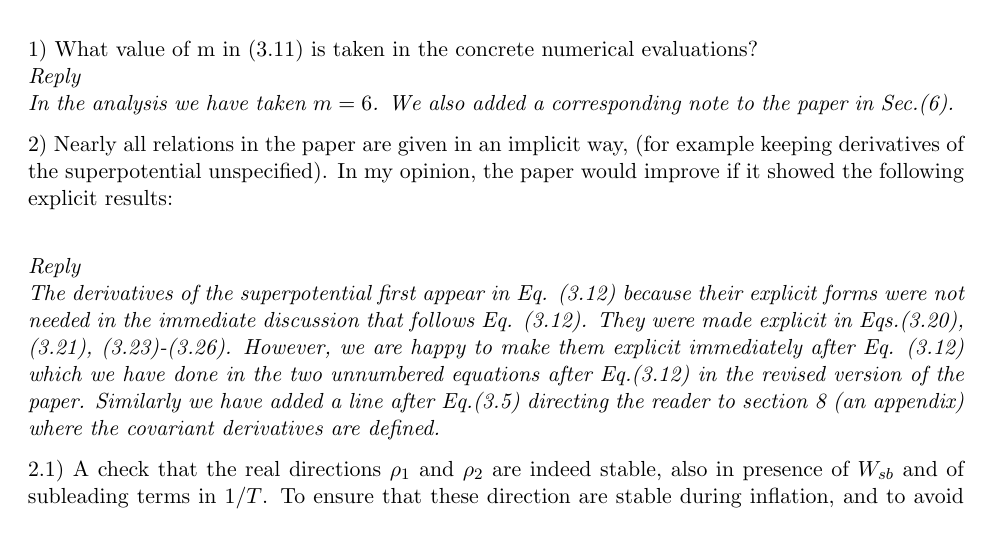
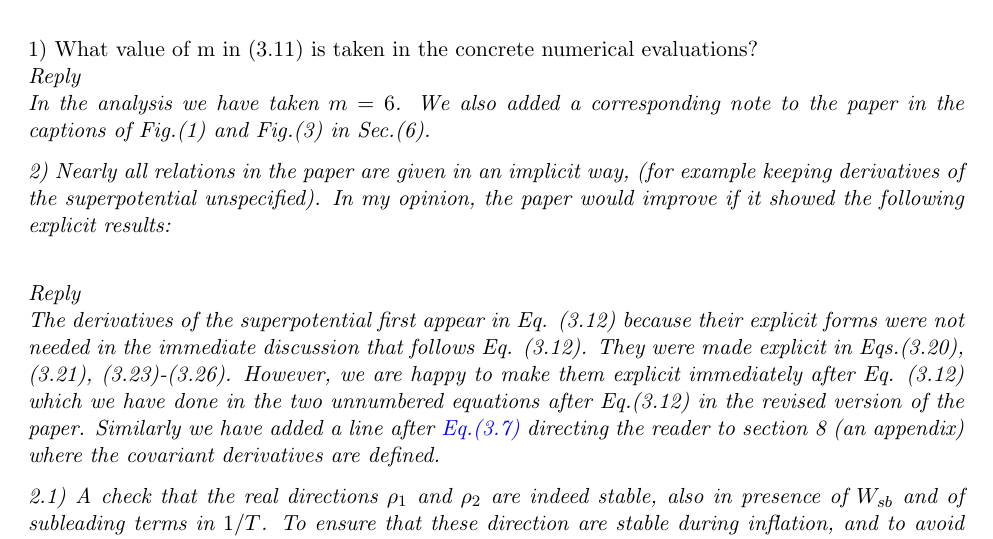
Before and after one commit to maxitg/susy-dbi, a LaTeX document (SUSY_DBI_referee_reply.tex): part of page 1 of 3, cut so that both start at the same text. Compiled offline with pdfLaTeX.

Commit message:
Small typo fixes and clarifications (#15)
In going over the new version of the paper in GiHub, I noticed one minor typo which I corrected. Also in the reply I have made a small addition to item 1).

```diff
--- a/SUSY_DBI_referee_reply.tex
+++ b/SUSY_DBI_referee_reply.tex
@@ -126,7 +126,8 @@ Referee:\\
 
 1) What value of m in (3.11) is taken in the concrete numerical evaluations?\\
  \noindent {\it Reply\\
- In the analysis we have taken $m=6$. We also added a corresponding note to the paper in Sec.(6). }
+ In the analysis we have taken $m=6$. We also added a corresponding note to the paper in
+ the captions of Fig.(1) and Fig.(3) in Sec.(6).
 
 2) Nearly all relations in the paper are given in an implicit way, (for example keeping derivatives of the superpotential unspecified). In my opinion, the paper would improve if it showed the following explicit results:\\
 
@@ -135,7 +136,7 @@ Referee:\\
  immediate discussion that follows Eq. (3.12). They were made explicit in Eqs.(3.20), (3.21), (3.23)-(3.26).
  However, we are happy to make them explicit immediately after Eq. (3.12) which we have done in the two unnumbered equations
  after Eq.(3.12) in the revised version of the paper.
- Similarly we have added a line after Eq.(3.5) directing the reader to section 8 (an appendix) where the covariant derivatives
+ Similarly we have added a line after \bl{Eq.(3.7)} directing the reader to section 8 (an appendix) where the covariant derivatives
  are defined.
  }
 
```
Also changed, not shown: SUSY_DBI.tex (+1 -1 lines).
